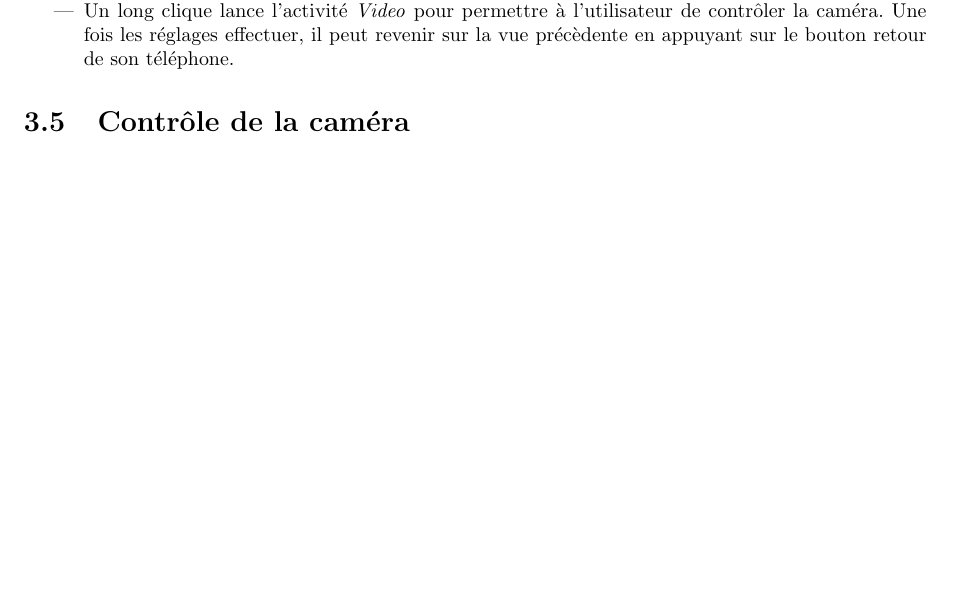
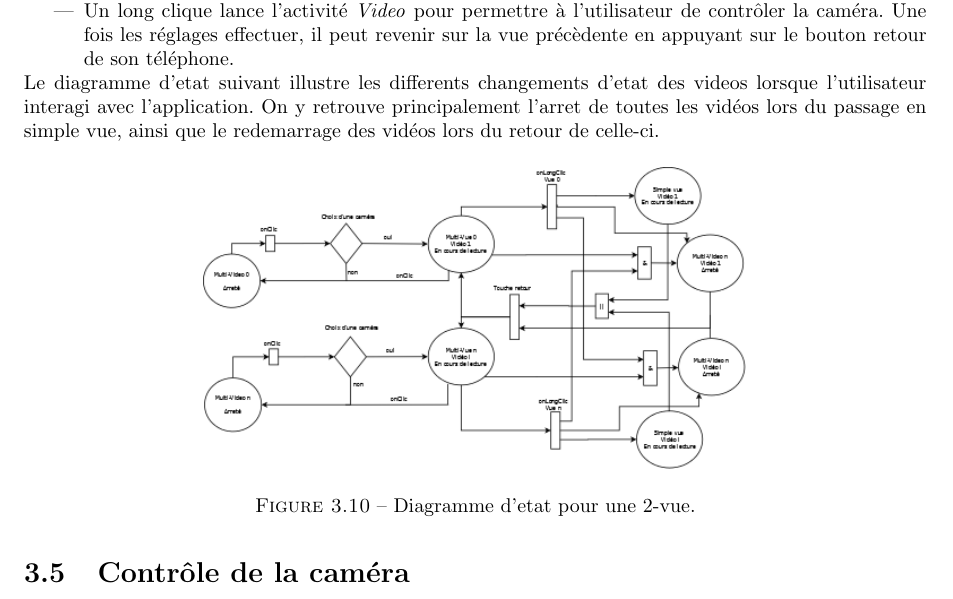
Before and after one commit to angelmorinigo/android-camera-axis, a LaTeX document (trunk/serealisation/Rapport/rapport.tex, which reads trunk/serealisation/Rapport/Implementation.tex): part of page 32 of 48 before the commit and part of page 32 of 49 after it, cut so that both start at the same text, the shorter picture padded with empty space. Compiled offline with pdfLaTeX.

Commit message:
rapport synchro entre mes 2 pc

```diff
--- a/trunk/serealisation/Rapport/Implementation.tex
+++ b/trunk/serealisation/Rapport/Implementation.tex
@@ -655,6 +655,17 @@ choisir la caméra à afficher.
 l'utilisateur de contrôler la caméra. Une fois les réglages effectuer, il peut
 revenir sur la vue précèdente en appuyant sur le bouton retour de son téléphone.
 \end{itemize}
+Le diagramme d'etat suivant illustre les differents changements d'etat des
+videos lorsque l'utilisateur interagi avec l'application. On y retrouve
+principalement l'arret de toutes les vidéos lors du passage en simple vue, ainsi
+que le redemarrage des vidéos lors du retour de celle-ci.
+\begin{figure}[H]
+  \label{DiagrammeSequenceMultiView}
+  \centering
+   \includegraphics[scale=0.4]{Images/DiagrammeSequenceMultiView.png}
+  \caption{Diagramme d'etat pour une 2-vue.}
+\end{figure}
+
 
 \section{Contrôle de la caméra}
 \input{ControleCamera}
```
Also changed, not shown: trunk/serealisation/Rapport/rapport.tex (+0 -2 lines), trunk/serealisation/Rapport/Images/DiagrammeSequenceMultiView.png (added), 2 other files.
